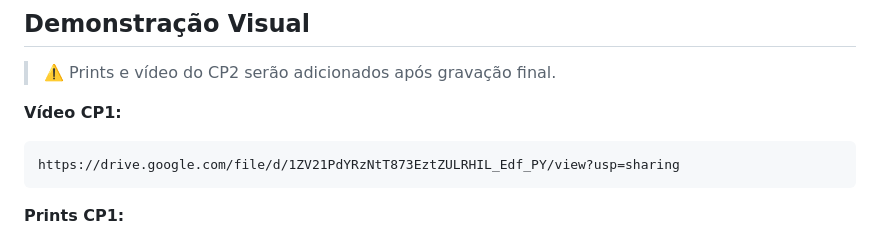
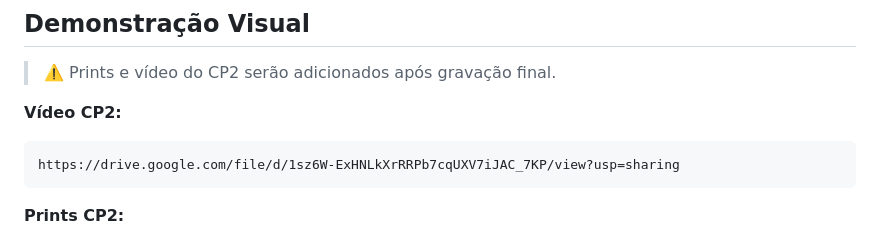
Before and after one commit to La-Elvis-Tech-2/fiap-mdi-cp1-cantina-elvis, a Markdown page: README.md, the part around one of its changes. GitHub-like rendering.

Commit message:
Feat: Update image project in README

````diff
--- a/README.md
+++ b/README.md
@@ -90,10 +90,10 @@ O CP1 entregou um MVP visual com navegação, listagem de produtos e carrinho mo
 
 > ⚠️ Prints e vídeo do CP2 serão adicionados após gravação final.
 
-**Vídeo CP1:**
+**Vídeo CP2:**
 ```
-https://drive.google.com/file/d/1ZV21PdYRzNtT873EztZULRHIL_Edf_PY/view?usp=sharing
+https://drive.google.com/file/d/1sz6W-ExHNLkXrRRPb7cqUXV7iJAC_7KP/view?usp=sharing
 ```
 
-**Prints CP1:**
+**Prints CP2:**
 
````
Also changed, not shown: other parts of README.md (+7 -7 lines).
